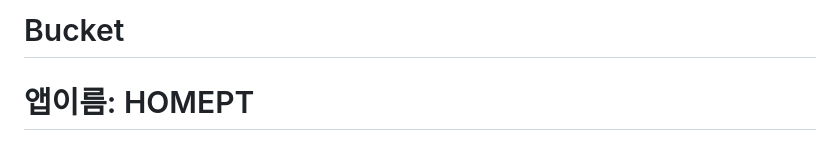
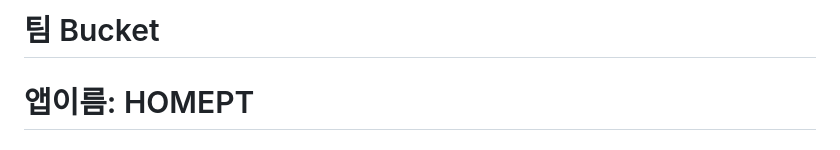
Before and after one commit to 2025TUKCOMCD/Bucket, a Markdown page: README.md, the part around the change. Drawn GitHub-style.

```diff
--- a/README.md
+++ b/README.md
@@ -1,4 +1,4 @@
-# Bucket
+# 팀 Bucket
 
 # 앱이름: HOMEPT
 
```
